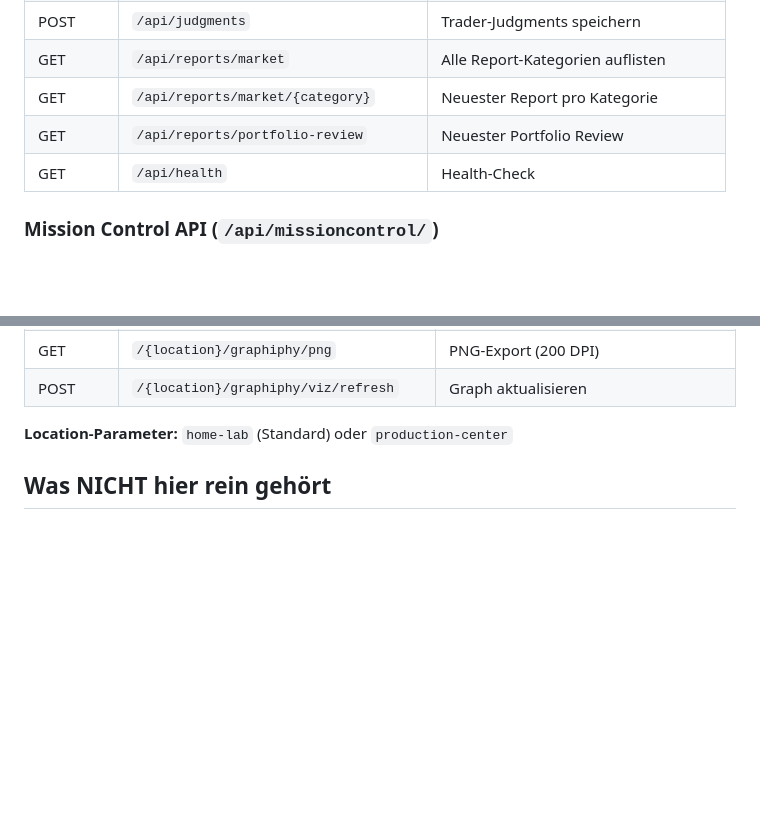
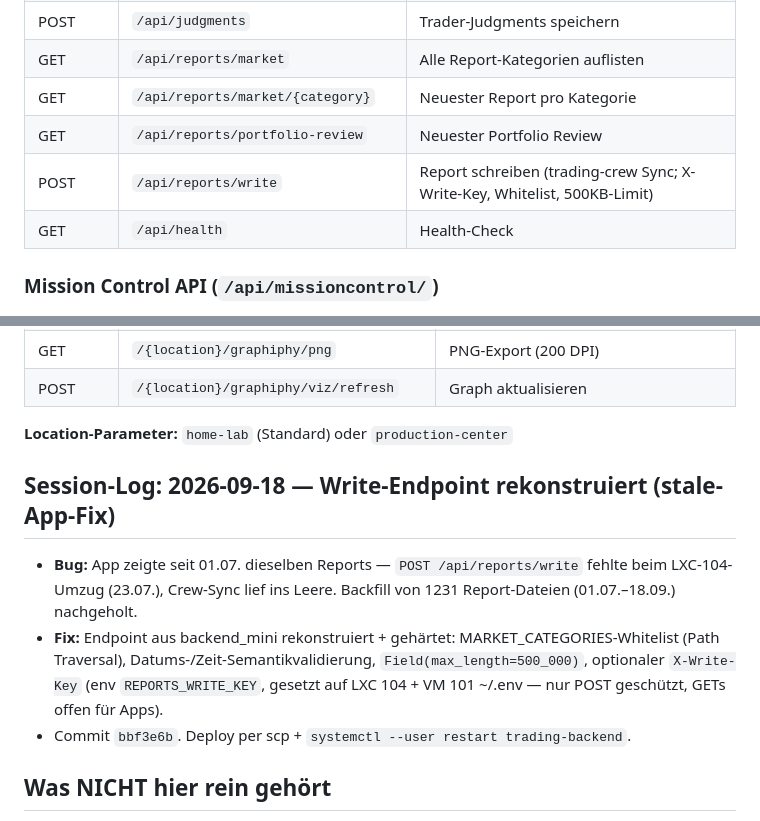
Before and after one commit to agentomaniac1o0/trading-app, a Markdown page: AGENTS.md, 2 parts joined by grey strips. Drawn GitHub-style; blank space fills up the shorter version.

Commit message:
docs: session log 2026-09-18 write-endpoint restore

```diff
--- a/AGENTS.md
+++ b/AGENTS.md
@@ -240,6 +240,7 @@ trading-app/
 | GET | `/api/reports/market` | Alle Report-Kategorien auflisten |
 | GET | `/api/reports/market/{category}` | Neuester Report pro Kategorie |
 | GET | `/api/reports/portfolio-review` | Neuester Portfolio Review |
+| POST | `/api/reports/write` | Report schreiben (trading-crew Sync; X-Write-Key, Whitelist, 500KB-Limit) |
 | GET | `/api/health` | Health-Check |
 
 ### Mission Control API (`/api/missioncontrol/`)
@@ -264,6 +265,12 @@ trading-app/
 | POST | `/{location}/graphiphy/viz/refresh` | Graph aktualisieren |
 
 **Location-Parameter:** `home-lab` (Standard) oder `production-center`
+
+## Session-Log: 2026-09-18 — Write-Endpoint rekonstruiert (stale-App-Fix)
+
+- **Bug:** App zeigte seit 01.07. dieselben Reports — `POST /api/reports/write` fehlte beim LXC-104-Umzug (23.07.), Crew-Sync lief ins Leere. Backfill von 1231 Report-Dateien (01.07.–18.09.) nachgeholt.
+- **Fix:** Endpoint aus backend_mini rekonstruiert + gehärtet: MARKET_CATEGORIES-Whitelist (Path Traversal), Datums-/Zeit-Semantikvalidierung, `Field(max_length=500_000)`, optionaler `X-Write-Key` (env `REPORTS_WRITE_KEY`, gesetzt auf LXC 104 + VM 101 ~/.env — nur POST geschützt, GETs offen für Apps).
+- Commit `bbf3e6b`. Deploy per scp + `systemctl --user restart trading-backend`.
 
 ## Was NICHT hier rein gehört
 
```
